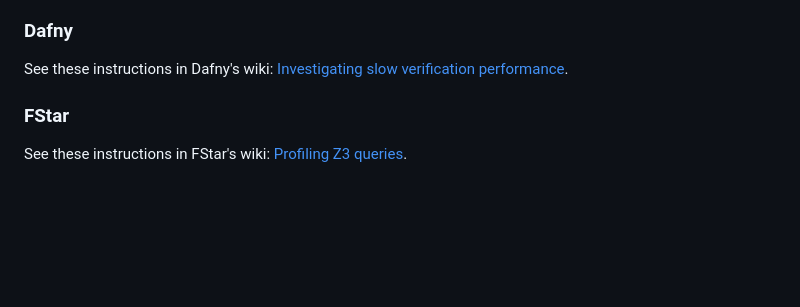
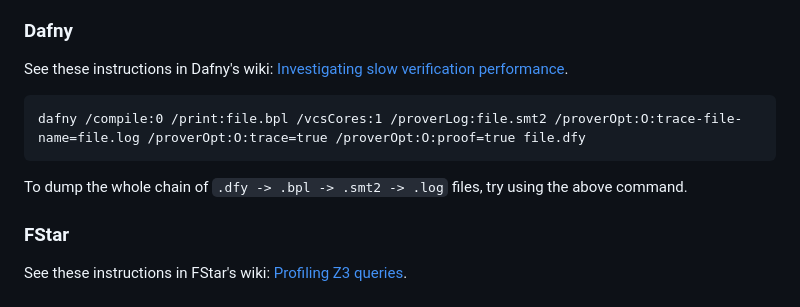
Before and after one commit to yizhou7/axiom-profiler-2, a Markdown page: README.md, the part around the change. Rendered like a GitHub page; blank space fills up the shorter version.

Commit message:
Update README.md
Add command for dafny

````diff
--- a/README.md
+++ b/README.md
@@ -69,6 +69,12 @@ In all cases, the Z3 log should be stored in `./z3.log` (this can also be altere
 
 See these instructions in Dafny's wiki: [Investigating slow verification performance](https://github.com/dafny-lang/dafny/wiki/Investigating-slow-verification-performance).
 
+```
+dafny /compile:0 /print:file.bpl /vcsCores:1 /proverLog:file.smt2 /proverOpt:O:trace-file-name=file.log /proverOpt:O:trace=true /proverOpt:O:proof=true file.dfy
+```
+
+To dump the whole chain of `.dfy -> .bpl -> .smt2 -> .log` files, try using the above command.
+
 ### FStar
 
 See these instructions in FStar's wiki: [Profiling Z3 queries](https://github.com/FStarLang/FStar/wiki/Profiling-Z3-queries).
````
